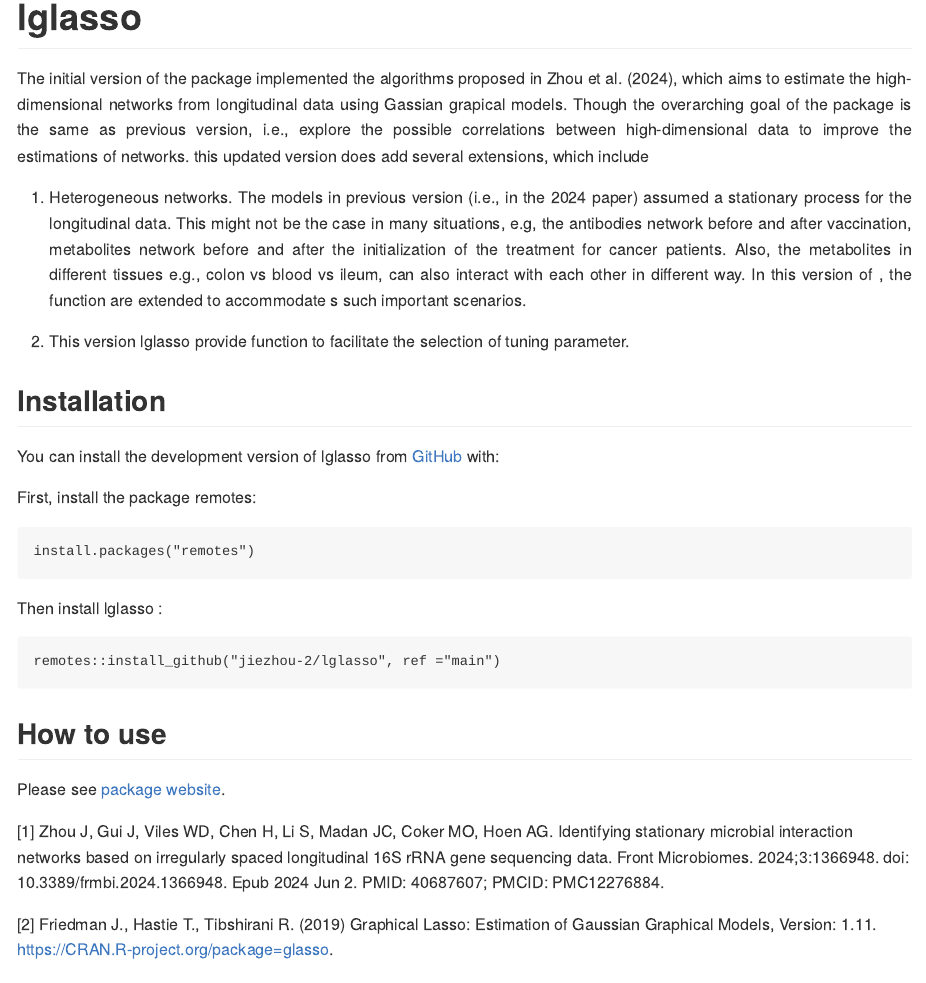
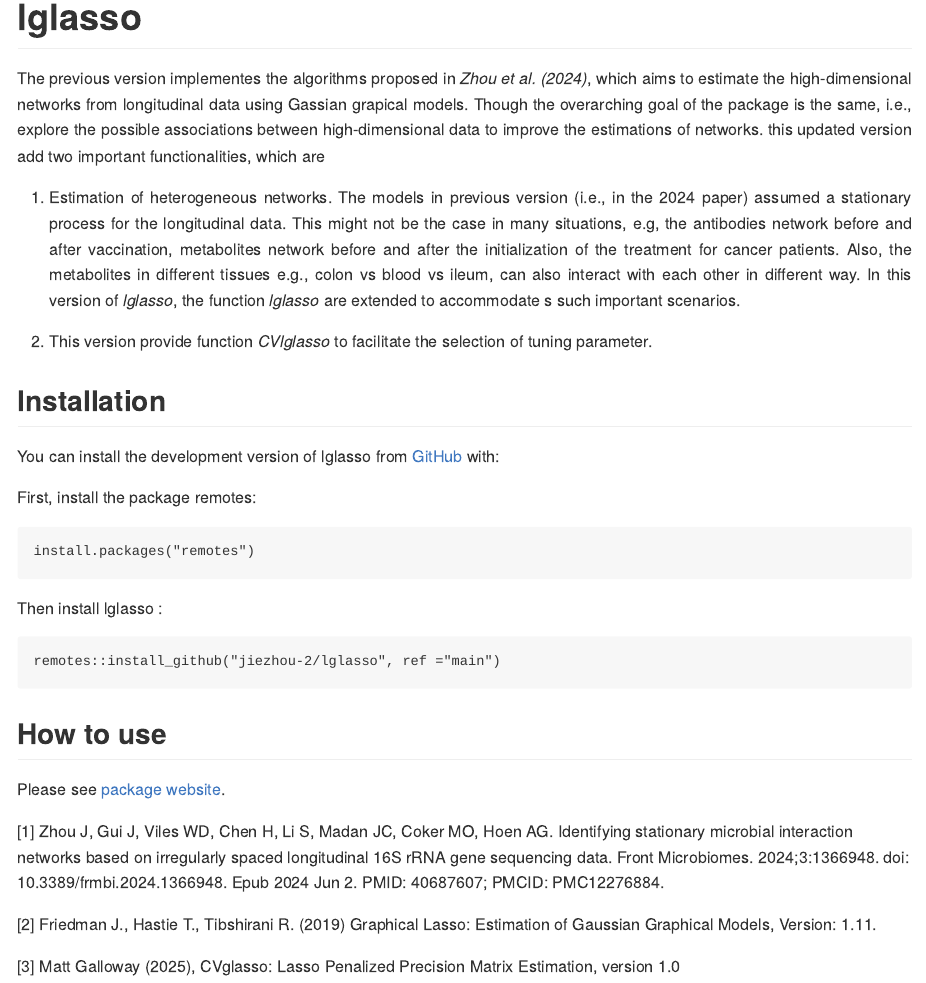
Before and after one commit to jiezhou-2/lglasso, an R Markdown document (README.Rmd): the page in a window 1100 px wide, from its top. The pictures show the output file README.md that the author committed with the source, drawn offline in the style of GitHub.

Commit message:
revised readme

```diff
--- a/README.Rmd
+++ b/README.Rmd
@@ -20,12 +20,12 @@
 
 <div style="text-align: justify">
 
-The initial version of the package implemented the algorithms proposed in Zhou et al. (2024),  which aims to estimate the high-dimensional networks  from longitudinal data using Gassian grapical models. Though the overarching goal of the package is the same as previous version, i.e., explore the possible correlations between high-dimensional data to  improve the estimations of networks. this updated version does add several extensions, which include
+The previous version implementes the algorithms proposed in *Zhou et al. (2024)*,  which aims to estimate the high-dimensional networks  from longitudinal data using Gassian grapical models. Though the overarching goal of the package is the same, i.e., explore the possible associations between high-dimensional data to  improve the estimations of networks. this updated version add two important  functionalities, which are
 
-(1) Heterogeneous networks. The models in previous version (i.e., in the 2024 paper) assumed a stationary process for the longitudinal data. This might not be the case in many situations, e.g, the antibodies network before and after vaccination,  metabolites network before and after the initialization of the treatment for cancer patients. Also, the metabolites in different tissues e.g.,  colon vs blood vs ileum,  can also interact with each other in different way. In this version of \code{lglasso}, the function \code{lglasso} are extended to accommodate s such important scenarios.
+(1) Estimation of heterogeneous networks. The models in previous version (i.e., in the 2024 paper) assumed a stationary process for the longitudinal data. This might not be the case in many situations, e.g, the antibodies network before and after vaccination,  metabolites network before and after the initialization of the treatment for cancer patients. Also, the metabolites in different tissues e.g.,  colon vs blood vs ileum,  can also interact with each other in different way. In this version of *lglasso*, the function *lglasso* are extended to accommodate s such important scenarios.
 
 
-(2) This version lglasso provide function  \code{CVlglasso} to facilitate the selection of tuning parameter.
+(2) This version provide function  *CVlglasso* to facilitate the selection of tuning parameter.
 
 
 </div>
@@ -55,4 +55,7 @@
 
 [1] Zhou J, Gui J, Viles WD, Chen H, Li S, Madan JC, Coker MO, Hoen AG. Identifying stationary microbial interaction networks based on irregularly spaced longitudinal 16S rRNA gene sequencing data. Front Microbiomes. 2024;3:1366948. doi: 10.3389/frmbi.2024.1366948. Epub 2024 Jun 2. PMID: 40687607; PMCID: PMC12276884.
 
-[2] Friedman J., Hastie T., Tibshirani R. (2019)  Graphical Lasso: Estimation of Gaussian Graphical Models, Version: 1.11. https://CRAN.R-project.org/package=glasso.
+[2] Friedman J., Hastie T., Tibshirani R. (2019)  Graphical Lasso: Estimation of Gaussian Graphical Models, Version: 1.11.
+
+
+[3] Matt Galloway (2025),  CVglasso: Lasso Penalized Precision Matrix Estimation, version 1.0
```
Also changed, not shown: README.md.
